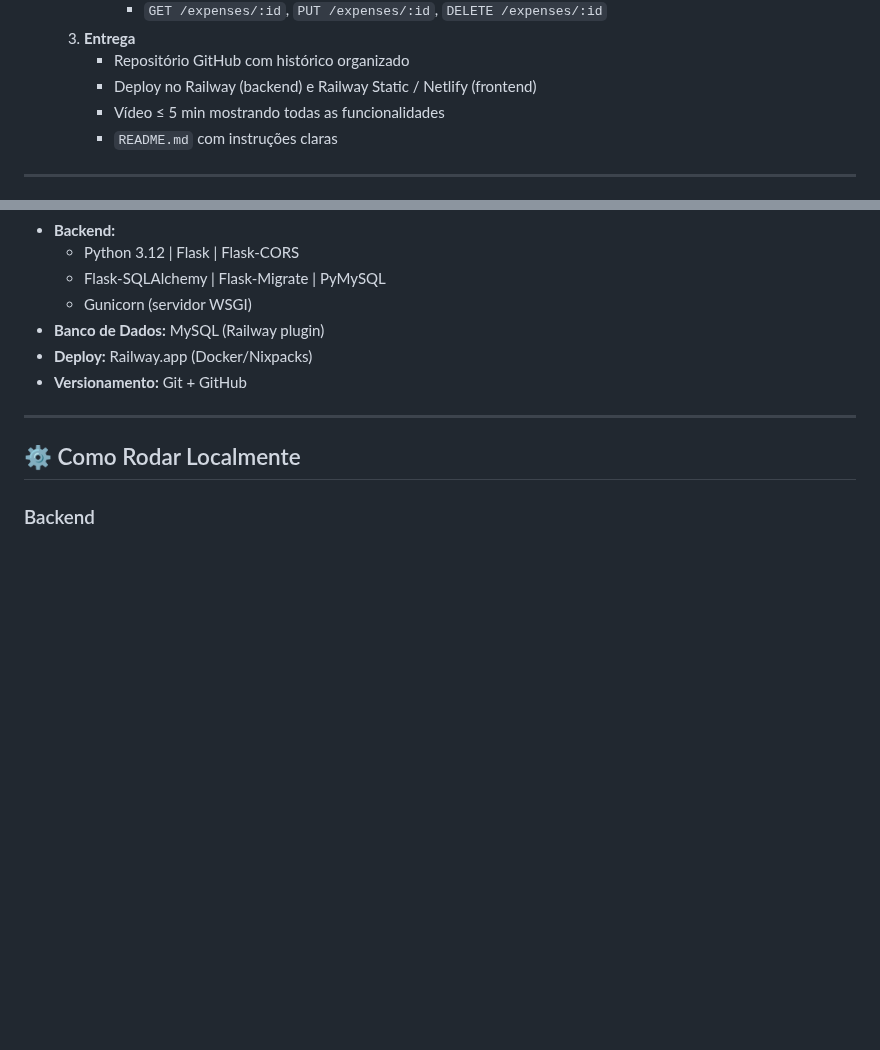
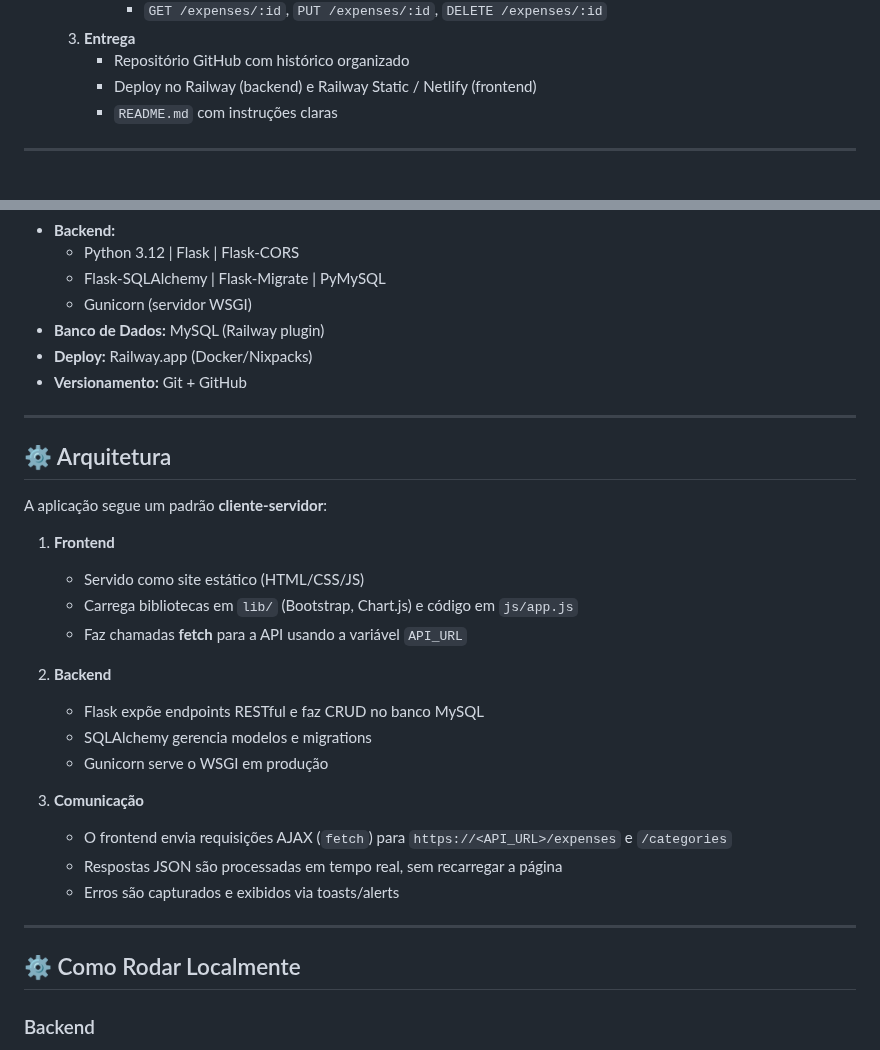
Before and after one commit to Jo0ji1/proj_web_rec, a Markdown page: README.md, 2 parts joined by grey strips. Rendered like a GitHub page; blank space fills up the shorter version.

```diff
--- a/README.md
+++ b/README.md
@@ -35,7 +35,6 @@ Um **sistema de registro de despesas pessoais** simplificado, desenvolvido como
   3. **Entrega**
      - Repositório GitHub com histórico organizado
      - Deploy no Railway (backend) e Railway Static / Netlify (frontend)
-     - Vídeo ≤ 5 min mostrando todas as funcionalidades
      - `README.md` com instruções claras
 
 ---
@@ -52,6 +51,27 @@ Um **sistema de registro de despesas pessoais** simplificado, desenvolvido como
 - **Banco de Dados:** MySQL (Railway plugin)
 - **Deploy:** Railway.app (Docker/Nixpacks)
 - **Versionamento:** Git + GitHub
+
+---
+
+## ⚙️ Arquitetura
+
+A aplicação segue um padrão **cliente-servidor**:
+
+1. **Frontend**
+   - Servido como site estático (HTML/CSS/JS)
+   - Carrega bibliotecas em `lib/` (Bootstrap, Chart.js) e código em `js/app.js`
+   - Faz chamadas **fetch** para a API usando a variável `API_URL`
+
+2. **Backend**
+   - Flask expõe endpoints RESTful e faz CRUD no banco MySQL
+   - SQLAlchemy gerencia modelos e migrations
+   - Gunicorn serve o WSGI em produção
+
+3. **Comunicação**
+   - O frontend envia requisições AJAX (`fetch`) para `https://<API_URL>/expenses` e `/categories`
+   - Respostas JSON são processadas em tempo real, sem recarregar a página
+   - Erros são capturados e exibidos via toasts/alerts
 
 ---
 
```
